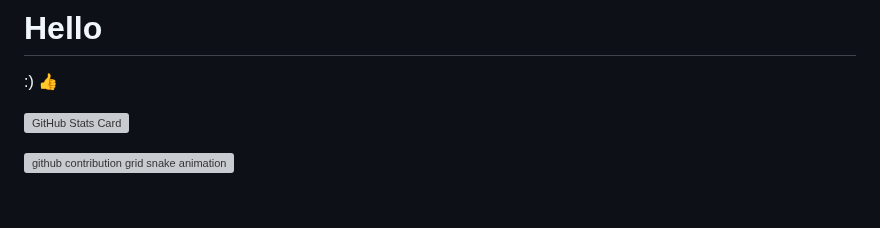
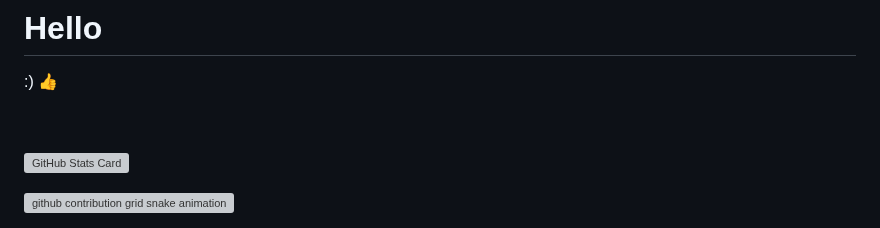
Before and after one commit to kjullu/kjullu, a Markdown page: README.md, the part around the change. Rendered like a GitHub page; pictures changed too: spacer.png (added); blank space fills up the shorter version; grey boxes are pictures that could not be loaded.

Commit message:
add spacer to readme

```diff
--- a/README.md
+++ b/README.md
@@ -1,6 +1,8 @@
 # Hello
 
 :) 👍
+
+![Spacer](./spacer.png)
 
 ![GitHub Stats Card](https://ghstats.dev/api/card?username=kjullu&theme=ayu&show_icons=false&border_radius=0&hide=trend%2Cavg%2Cactive_day%2Cgrade%2Chours%2Cfollowers&order=contributions%2Ccommits%2Cprs%2Cissues%2Cstreak%2Cweek%2Crepos%2Cstars)
 
```
